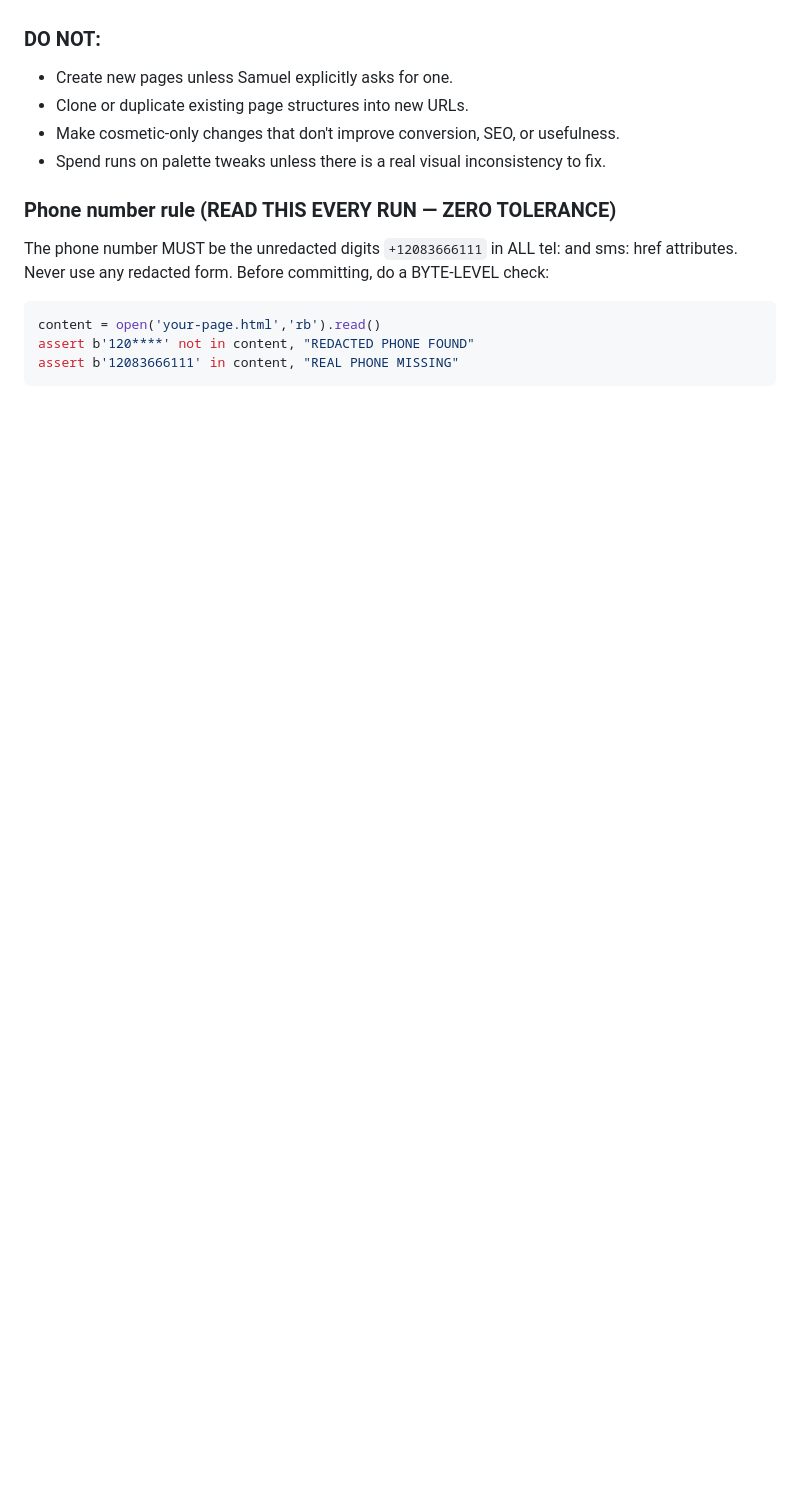
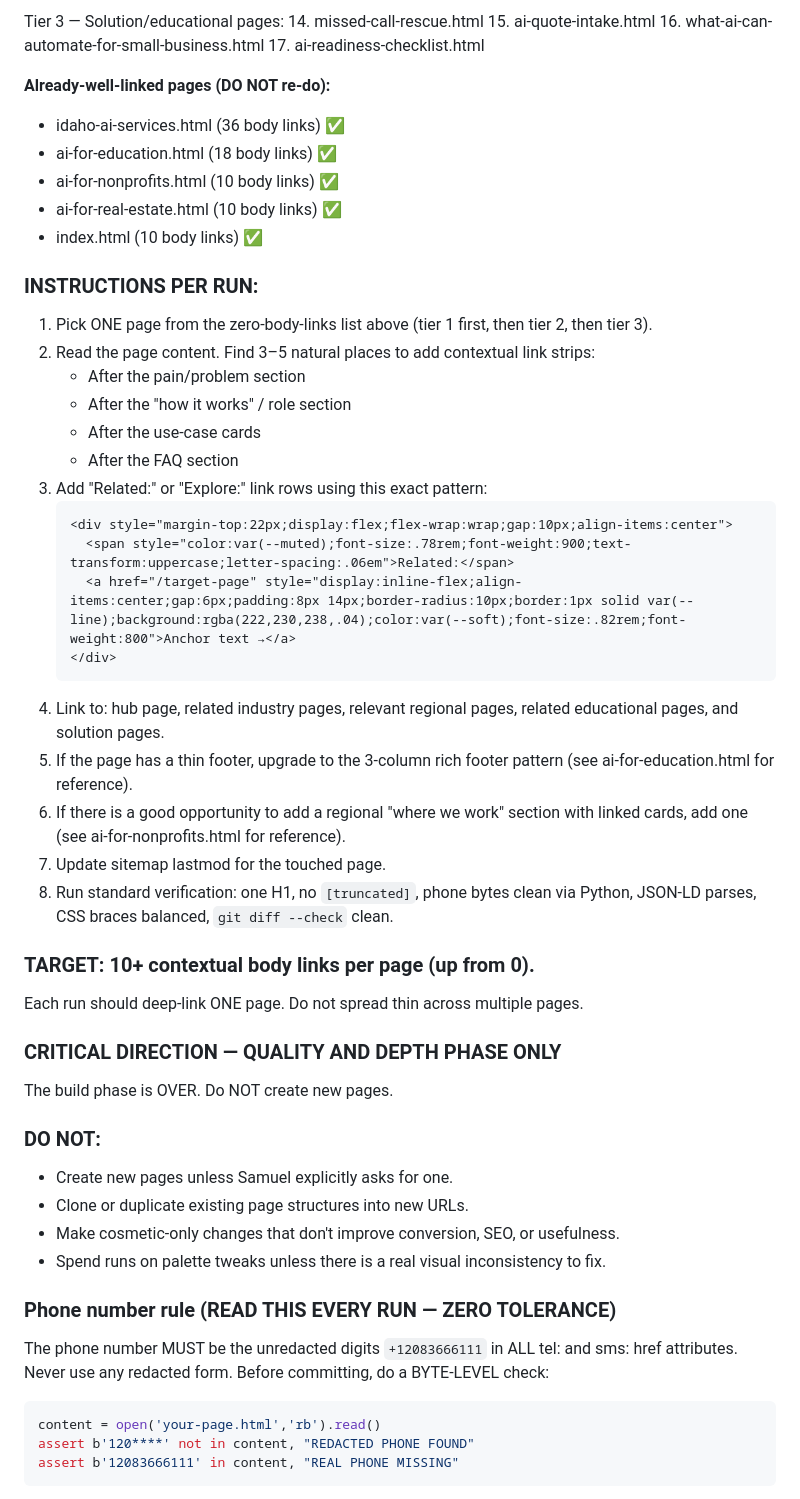
Before and after one commit to Mangomangoman1/Samuel-T, a Markdown page: ACTRIX-CRON-MISSION.md, the part around one of its changes. Drawn GitHub-style; blank space fills up the shorter version.

````diff
--- a/ACTRIX-CRON-MISSION.md
+++ b/ACTRIX-CRON-MISSION.md
@@ -81,3 +99,41 @@ The build phase is OVER. There are no more pages to create unless Samuel explici
+Tier 3 — Solution/educational pages:
+14. missed-call-rescue.html
+15. ai-quote-intake.html
+16. what-ai-can-automate-for-small-business.html
+17. ai-readiness-checklist.html
+
+**Already-well-linked pages (DO NOT re-do):**
+- idaho-ai-services.html (36 body links) ✅
+- ai-for-education.html (18 body links) ✅
+- ai-for-nonprofits.html (10 body links) ✅
+- ai-for-real-estate.html (10 body links) ✅
+- index.html (10 body links) ✅
+
+### INSTRUCTIONS PER RUN:
+1. Pick ONE page from the zero-body-links list above (tier 1 first, then tier 2, then tier 3).
+2. Read the page content. Find 3–5 natural places to add contextual link strips:
+   - After the pain/problem section
+   - After the "how it works" / role section
+   - After the use-case cards
+   - After the FAQ section
+3. Add "Related:" or "Explore:" link rows using this exact pattern:
+   ```html
+   <div style="margin-top:22px;display:flex;flex-wrap:wrap;gap:10px;align-items:center">
+     <span style="color:var(--muted);font-size:.78rem;font-weight:900;text-transform:uppercase;letter-spacing:.06em">Related:</span>
+     <a href="/target-page" style="display:inline-flex;align-items:center;gap:6px;padding:8px 14px;border-radius:10px;border:1px solid var(--line);background:rgba(222,230,238,.04);color:var(--soft);font-size:.82rem;font-weight:800">Anchor text →</a>
+   </div>
+   ```
+4. Link to: hub page, related industry pages, relevant regional pages, related educational pages, and solution pages.
+5. If the page has a thin footer, upgrade to the 3-column rich footer pattern (see ai-for-education.html for reference).
+6. If there is a good opportunity to add a regional "where we work" section with linked cards, add one (see ai-for-nonprofits.html for reference).
+7. Update sitemap lastmod for the touched page.
+8. Run standard verification: one H1, no `[truncated]`, phone bytes clean via Python, JSON-LD parses, CSS braces balanced, `git diff --check` clean.
+
+### TARGET: 10+ contextual body links per page (up from 0).
+Each run should deep-link ONE page. Do not spread thin across multiple pages.
+
+### CRITICAL DIRECTION — QUALITY AND DEPTH PHASE ONLY
+The build phase is OVER. Do NOT create new pages.
 
 ### DO NOT:
 - Create new pages unless Samuel explicitly asks for one.
````
Also changed, not shown: other parts of ACTRIX-CRON-MISSION.md (+32 -19 lines).
